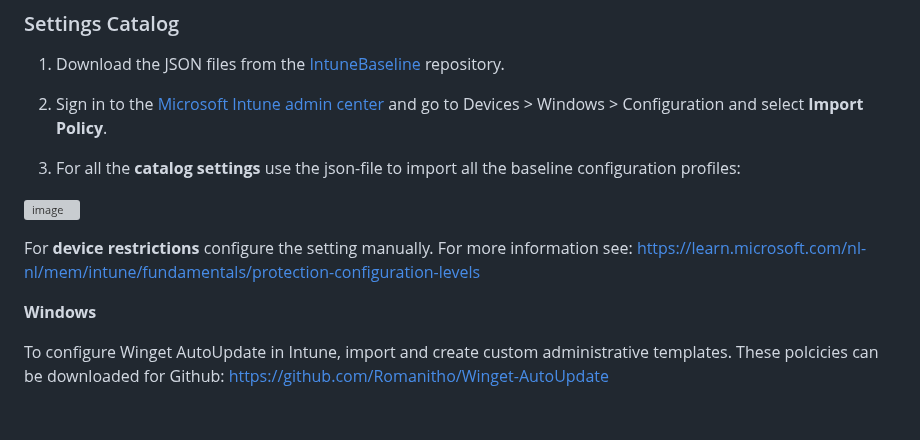
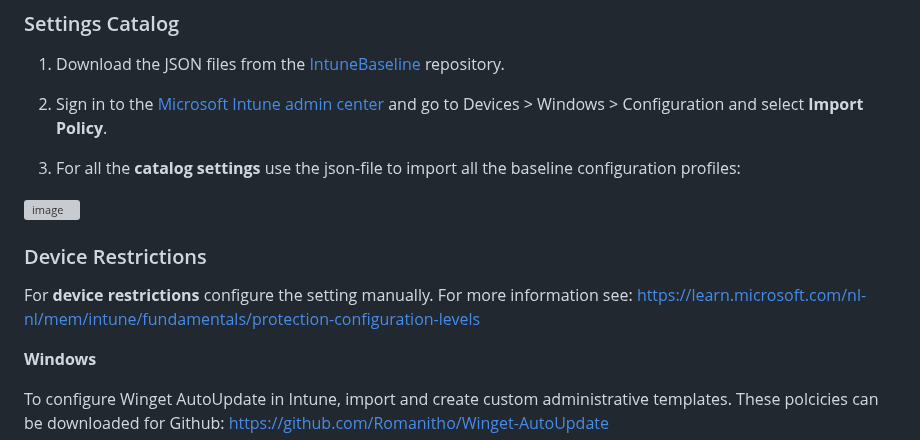
Before and after one commit to eWorkspace365/eworkspace365.github.io, a Markdown page: m365-6-3-mobile-device-management.md, the part around the change. GitHub-like rendering; blank space fills up the shorter version; grey boxes are pictures that could not be loaded.

```diff
--- a/m365-6-3-mobile-device-management.md
+++ b/m365-6-3-mobile-device-management.md
@@ -84,9 +84,10 @@ Set your Intune device cleanup rules to delete Intune MDM enrolled devices that
 
 ![image](https://github.com/user-attachments/assets/2909a342-7ade-4132-8136-8b7a62c0734a)
 
+### Device Restrictions
+For **device restrictions** configure the setting manually. For more information see: https://learn.microsoft.com/nl-nl/mem/intune/fundamentals/protection-configuration-levels
 
-For **device restrictions** configure the setting manually.
-For more information see: https://learn.microsoft.com/nl-nl/mem/intune/fundamentals/protection-configuration-levels
+
 
 **Windows**
 
```
